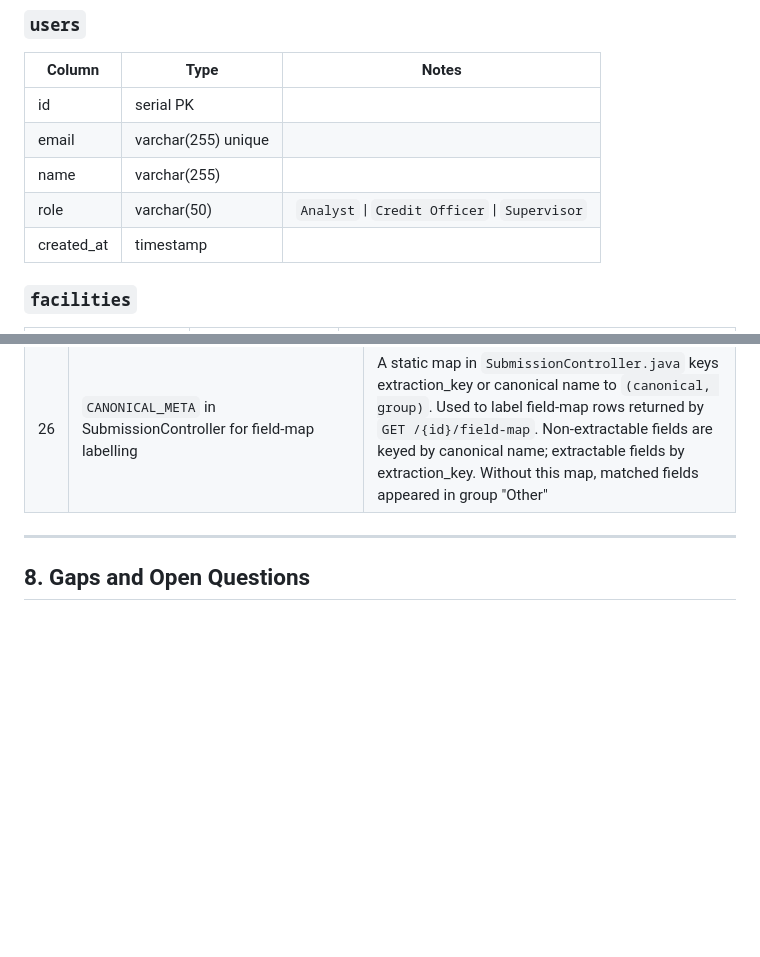
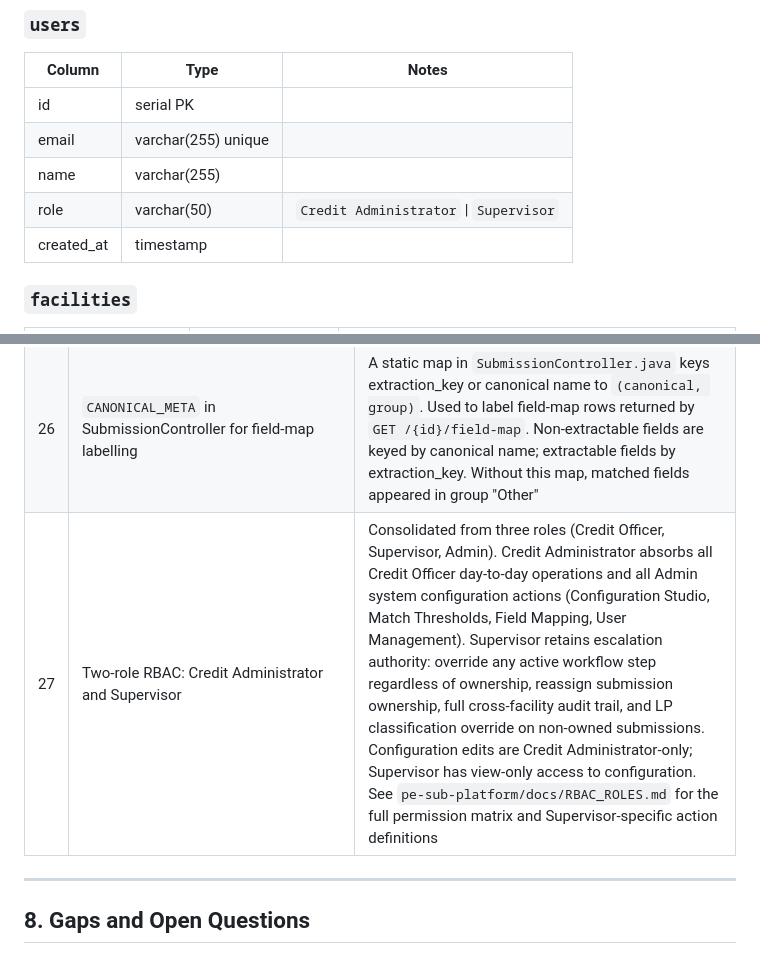
Before and after one commit to alexlen01/pe-sub-docs, a Markdown page: SOLUTION_DESIGN.md, 2 parts joined by grey strips. Drawn GitHub-style; blank space fills up the shorter version.

Commit message:
RBAC role changes

```diff
--- a/SOLUTION_DESIGN.md
+++ b/SOLUTION_DESIGN.md
@@ -113,7 +113,7 @@ To make a schema change: add a new `V1_3__description.sql` (or `V2_1__` for the
 | id | serial PK | |
 | email | varchar(255) unique | |
 | name | varchar(255) | |
-| role | varchar(50) | `Analyst` \| `Credit Officer` \| `Supervisor` |
+| role | varchar(50) | `Credit Administrator` \| `Supervisor` |
 | created_at | timestamp | |
 
 ### `facilities`
@@ -479,6 +479,7 @@ One system-managed job planned: runs on the 1st of each month, resets all active
 | 24 | Re-extraction on every Map or Discard action | After mapping or discarding an unrecognised column in the ExtractionPreview screen, the UI automatically calls `POST /{id}/reextract` → `GET /{id}/extracted-lps` before re-rendering. No manual Re-extract button |
 | 25 | Null-marker filtering at two levels | N/A, N/R, NA, NR values are filtered at extraction time: (a) row-level — entire row skipped if investor name is a null marker; (b) field-level — cell value stored as null with a "value missing" warning |
 | 26 | `CANONICAL_META` in SubmissionController for field-map labelling | A static map in `SubmissionController.java` keys extraction_key or canonical name to `(canonical, group)`. Used to label field-map rows returned by `GET /{id}/field-map`. Non-extractable fields are keyed by canonical name; extractable fields by extraction_key. Without this map, matched fields appeared in group "Other" |
+| 27 | Two-role RBAC: Credit Administrator and Supervisor | Consolidated from three roles (Credit Officer, Supervisor, Admin). Credit Administrator absorbs all Credit Officer day-to-day operations and all Admin system configuration actions (Configuration Studio, Match Thresholds, Field Mapping, User Management). Supervisor retains escalation authority: override any active workflow step regardless of ownership, reassign submission ownership, full cross-facility audit trail, and LP classification override on non-owned submissions. Configuration edits are Credit Administrator-only; Supervisor has view-only access to configuration. See `pe-sub-platform/docs/RBAC_ROLES.md` for the full permission matrix and Supervisor-specific action definitions |
 
 ---
 
```
